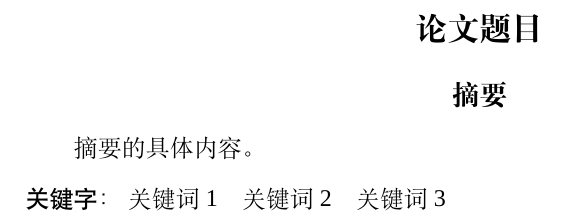
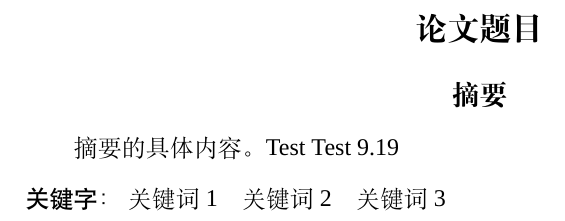
Before and after one commit to KFYYHUSJDEUDJXSK/UAV-Passive-Position, a LaTeX thesis (202214271200.tex): part of page 1 of 16, cut so that both start at the same text. Compiled offline with XeLaTeX; a missing font is replaced by an installed copy or a similar font.

Commit message:
9.18 Test

```diff
--- a/202214271200.tex
+++ b/202214271200.tex
@@ -31,7 +31,7 @@
 \begin{document}
 	\maketitle
 	\begin{abstract}
-		摘要的具体内容。
+		摘要的具体内容。Test Test 9.19
 		\keywords{关键词1\quad  关键词2\quad   关键词3}
 	\end{abstract}
 	%\tableofcontents
```
Also changed, not shown: 202214271200.pdf, 2 other files.
